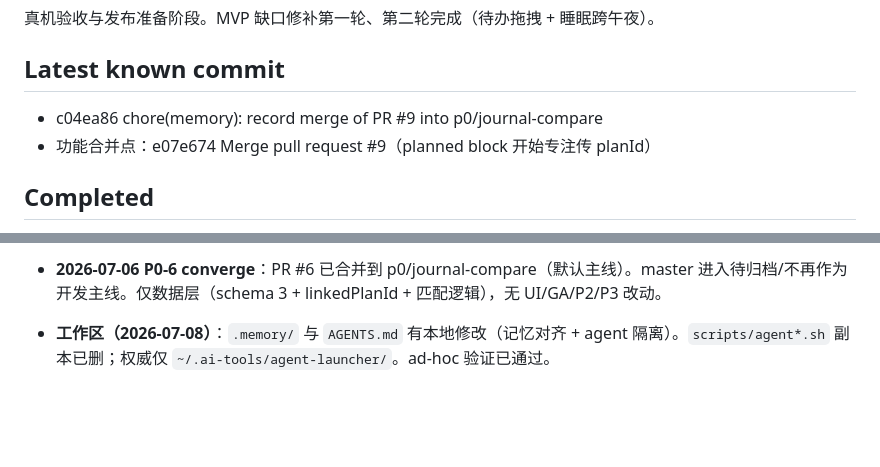
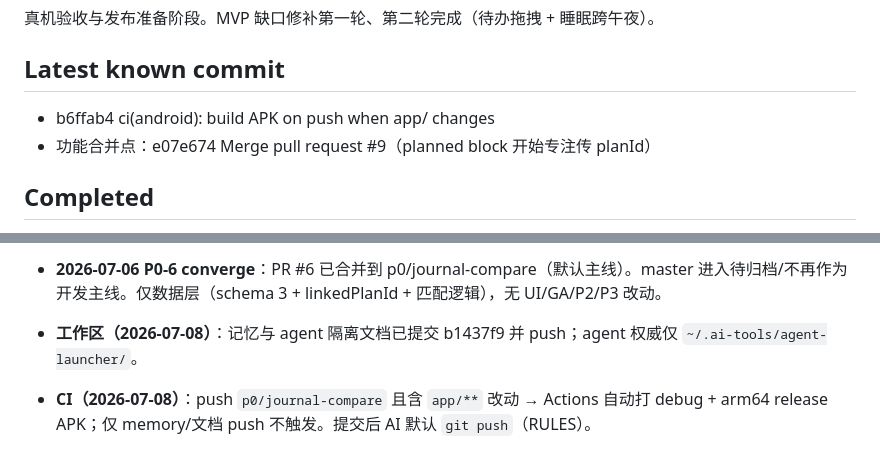
Before and after one commit to ldohgfsdu/time-journal, a Markdown page: .memory/CURRENT_STATE.md, 2 parts joined by grey strips. Drawn GitHub-style; blank space fills up the shorter version.

Commit message:
chore(memory): record CI auto-apk and default push policy

```diff
--- a/.memory/CURRENT_STATE.md
+++ b/.memory/CURRENT_STATE.md
@@ -13,7 +13,7 @@
 
 ## Latest known commit
 
-- c04ea86 chore(memory): record merge of PR #9 into p0/journal-compare
+- b6ffab4 ci(android): build APK on push when app/ changes
 - 功能合并点：e07e674 Merge pull request #9（planned block 开始专注传 planId）
 
 ## Completed
@@ -134,4 +134,5 @@
 - **agent 已迁出仓库**（2026-07-08）：权威源 `~/.ai-tools/agent-launcher/` + `AGENT_LAUNCHER.md`；`/root/bin/agent` 与 Termux wrapper 由 `agent-install.sh` 同步。**禁止**在 time-journal `scripts/` 提交 agent 脚本。
 
 - **2026-07-06 P0-6 converge**：PR #6 已合并到 p0/journal-compare（默认主线）。master 进入待归档/不再作为开发主线。仅数据层（schema 3 + linkedPlanId + 匹配逻辑），无 UI/GA/P2/P3 改动。
-- **工作区（2026-07-08）**：`.memory/` 与 `AGENTS.md` 有本地修改（记忆对齐 + agent 隔离）。`scripts/agent*.sh` 副本已删；权威仅 `~/.ai-tools/agent-launcher/`。ad-hoc 验证已通过。
+- **工作区（2026-07-08）**：记忆与 agent 隔离文档已提交 b1437f9 并 push；agent 权威仅 `~/.ai-tools/agent-launcher/`。
+- **CI（2026-07-08）**：push `p0/journal-compare` 且含 `app/**` 改动 → Actions 自动打 debug + arm64 release APK；仅 memory/文档 push 不触发。提交后 AI 默认 `git push`（RULES）。
```
